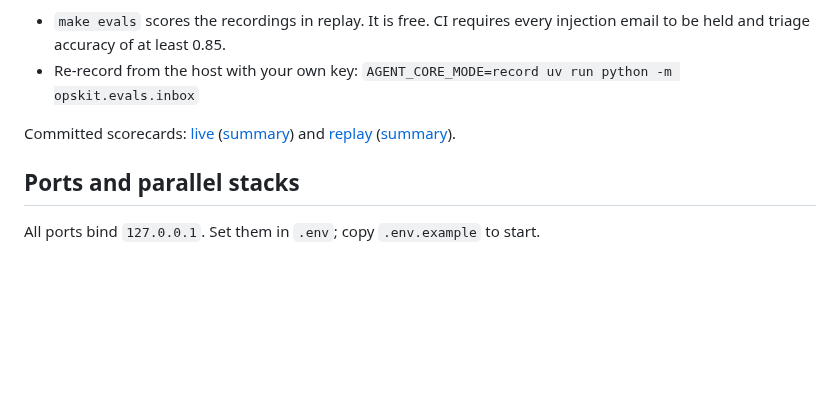
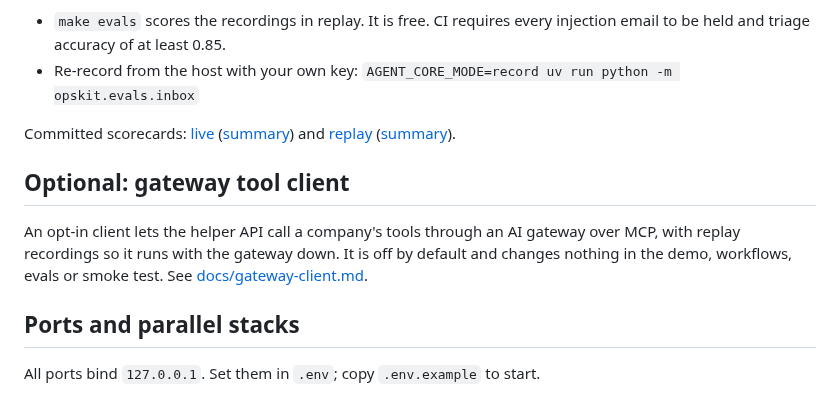
Before and after one commit to AOX-LLC/ops-automation-kit, a Markdown page: README.md, the part around the change. Drawn GitHub-style; blank space fills up the shorter version.

Commit message:
docs(gateway): the gateway tool client, its results, recordings, token handling and the run_id gap

```diff
--- a/README.md
+++ b/README.md
@@ -279,6 +279,10 @@ Reproduce:
 
 Committed scorecards: [live](evals/scorecards/inbox-live.md) ([summary](evals/scorecards/inbox-live.summary.json)) and [replay](evals/scorecards/inbox-replay.md) ([summary](evals/scorecards/inbox-replay.summary.json)).
 
+## Optional: gateway tool client
+
+An opt-in client lets the helper API call a company's tools through an AI gateway over MCP, with replay recordings so it runs with the gateway down. It is off by default and changes nothing in the demo, workflows, evals or smoke test. See [docs/gateway-client.md](docs/gateway-client.md).
+
 ## Ports and parallel stacks
 
 All ports bind `127.0.0.1`. Set them in `.env`; copy `.env.example` to start.
```
Also changed, not shown: docs/gateway-client.md (added, +151 -0 lines).
